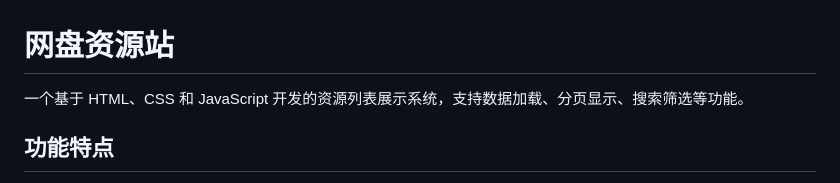
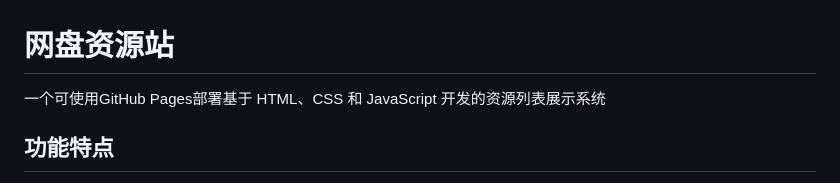
Before and after one commit to 360PB/360pb.github.io, a Markdown page: README.md, the part around the change. GitHub-like rendering.

```diff
--- a/README.md
+++ b/README.md
@@ -1,6 +1,7 @@
 # 网盘资源站
 
-一个基于 HTML、CSS 和 JavaScript 开发的资源列表展示系统，支持数据加载、分页显示、搜索筛选等功能。
+一个可使用GitHub Pages部署基于 HTML、CSS 和 JavaScript 开发的资源列表展示系统
+
 
 ## 功能特点
 
```
